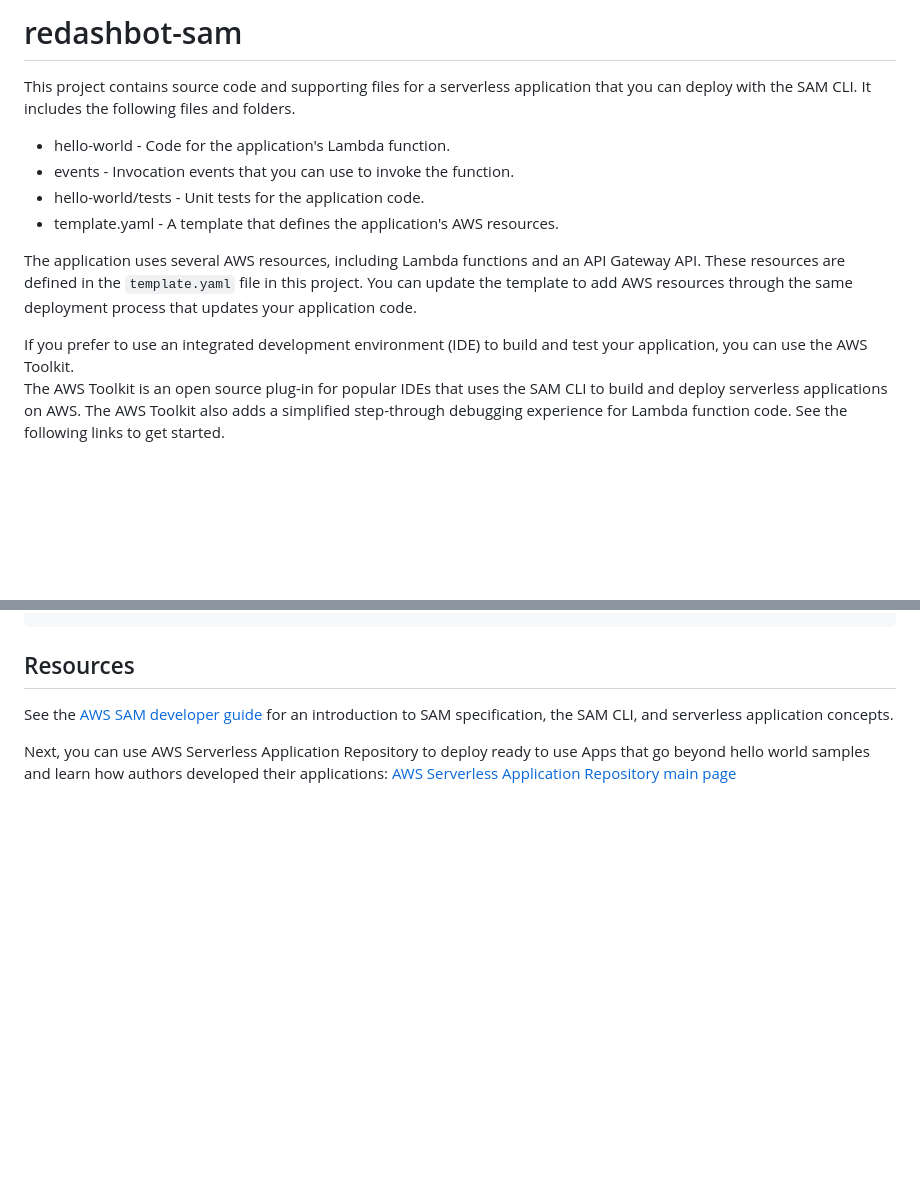
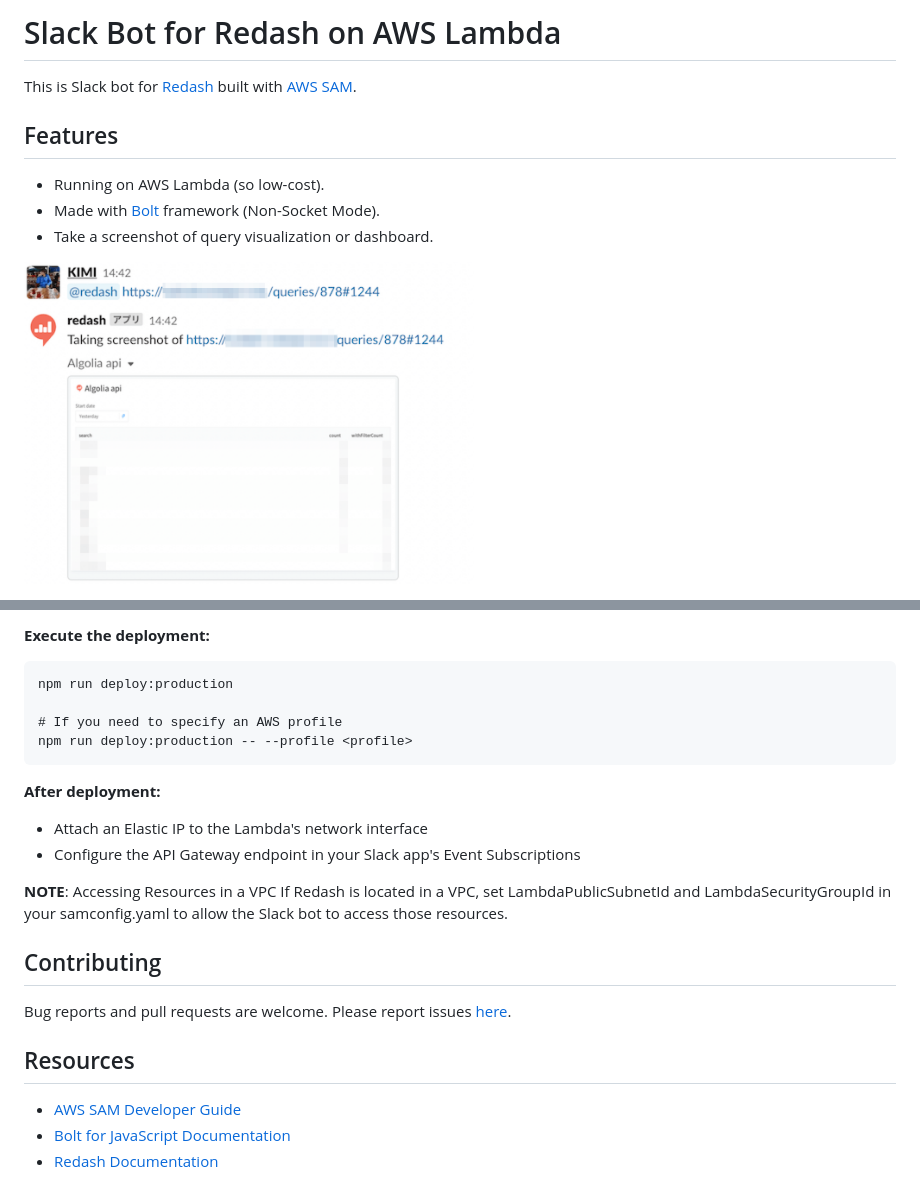
Before and after one commit to rentio/redashbot-sam, a Markdown page: README.md, 2 parts joined by grey strips. Drawn GitHub-style; pictures changed too: readme.png (added); blank space fills up the shorter version.

````diff
--- a/README.md
+++ b/README.md
@@ -1,14 +1,12 @@
-# redashbot-sam
+# Slack Bot for Redash on AWS Lambda
 
-This project contains source code and supporting files for a serverless application that you can deploy with the SAM CLI. It includes the following files and folders.
+This is Slack bot for [Redash](https://redash.io/) built with [AWS SAM](https://docs.aws.amazon.com/serverless-application-model/).
 
-- hello-world - Code for the application's Lambda function.
-- events - Invocation events that you can use to invoke the function.
-- hello-world/tests - Unit tests for the application code.
-- template.yaml - A template that defines the application's AWS resources.
+## Features
 
-The application uses several AWS resources, including Lambda functions and an API Gateway API. These resources are defined in the `template.yaml` file in this project. You can update the template to add AWS resources through the same deployment process that updates your application code.
+* Running on AWS Lambda (so low-cost).
+* Made with [Bolt](https://slack.dev/bolt-js/concepts) framework (Non-Socket Mode).
+* Take a screenshot of query visualization or dashboard.
 
-If you prefer to use an integrated development environment (IDE) to build and test your application, you can use the AWS Toolkit.
-The AWS Toolkit is an open source plug-in for popular IDEs that uses the SAM CLI to build and deploy serverless applications on AWS. The AWS Toolkit also adds a simplified step-through debugging experience for Lambda function code. See the following links to get started.
+<img src="./readme.png" width="450">
 
@@ -122,6 +174,27 @@ sam delete --stack-name redashbot-sam
+**Execute the deployment:**
+
+```
+npm run deploy:production
+
+# If you need to specify an AWS profile
+npm run deploy:production -- --profile <profile>
+```
+
+**After deployment:**
+
+- Attach an Elastic IP to the Lambda's network interface
+- Configure the API Gateway endpoint in your Slack app's Event Subscriptions
+
+**NOTE**:
+Accessing Resources in a VPC
+If Redash is located in a VPC, set LambdaPublicSubnetId and LambdaSecurityGroupId in your samconfig.yaml to allow the Slack bot to access those resources.
+
+## Contributing
+
+Bug reports and pull requests are welcome. Please report issues [here](https://github.com/rentio/redashbot-sam/issues).
 
 ## Resources
 
-See the [AWS SAM developer guide](https://docs.aws.amazon.com/serverless-application-model/latest/developerguide/what-is-sam.html) for an introduction to SAM specification, the SAM CLI, and serverless application concepts.
-
-Next, you can use AWS Serverless Application Repository to deploy ready to use Apps that go beyond hello world samples and learn how authors developed their applications: [AWS Serverless Application Repository main page](https://aws.amazon.com/serverless/serverlessrepo/)
+- [AWS SAM Developer Guide](https://docs.aws.amazon.com/serverless-application-model/)
+- [Bolt for JavaScript Documentation](https://tools.slack.dev/bolt-js/)
+- [Redash Documentation](https://redash.io/help/)
````
Also changed, not shown: other parts of README.md (+135 -81 lines).
